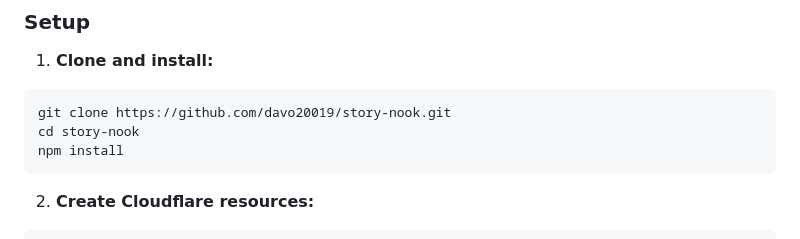
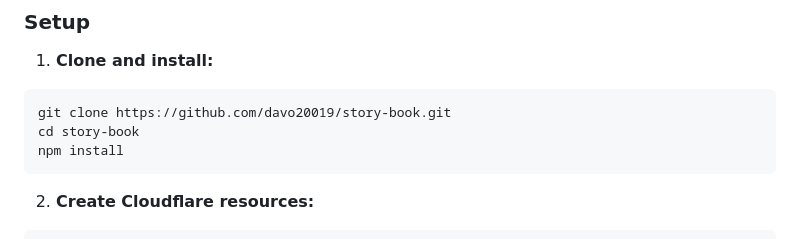
Before and after one commit to davo20019/story-book, a Markdown page: README.md, the part around the change. GitHub-like rendering.

Commit message:
Update repo URL in README after rename

````diff
--- a/README.md
+++ b/README.md
@@ -53,8 +53,8 @@ Static assets (HTML, CSS, JS) are served directly from Workers Assets. The Worke
 1. **Clone and install:**
 
 ```bash
-git clone https://github.com/davo20019/story-nook.git
-cd story-nook
+git clone https://github.com/davo20019/story-book.git
+cd story-book
 npm install
 ```
 
````
